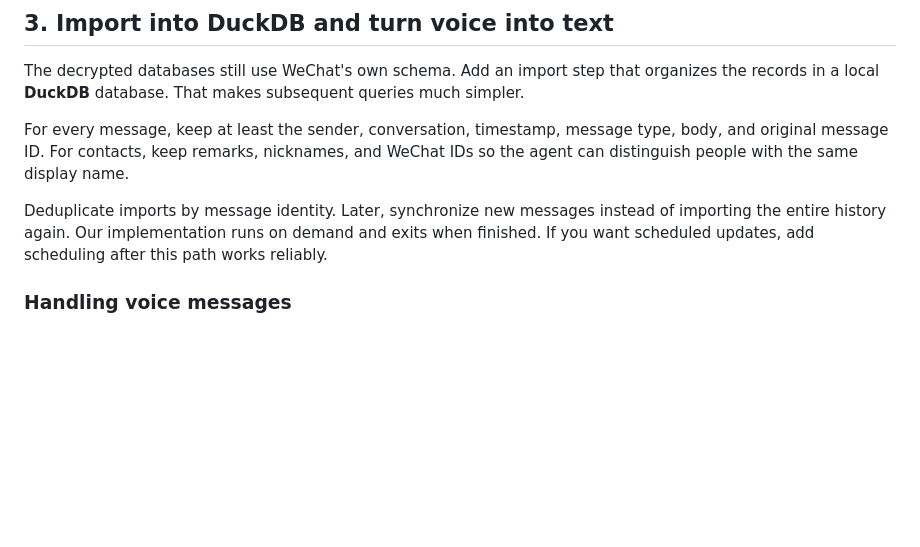
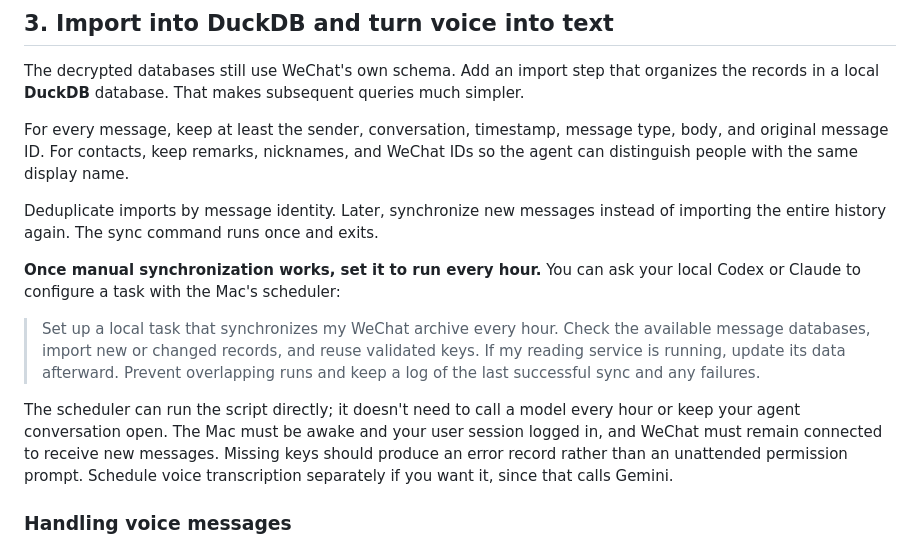
Before and after one commit to lixianglong1205/wechat-agent, a Markdown page: README.md, the part around the change. Rendered like a GitHub page; blank space fills up the shorter version.

Commit message:
Explain optional hourly local synchronization in both languages

```diff
--- a/README.md
+++ b/README.md
@@ -101,7 +101,13 @@ The decrypted databases still use WeChat's own schema. Add an import step that o
 
 For every message, keep at least the sender, conversation, timestamp, message type, body, and original message ID. For contacts, keep remarks, nicknames, and WeChat IDs so the agent can distinguish people with the same display name.
 
-Deduplicate imports by message identity. Later, synchronize new messages instead of importing the entire history again. Our implementation runs on demand and exits when finished. If you want scheduled updates, add scheduling after this path works reliably.
+Deduplicate imports by message identity. Later, synchronize new messages instead of importing the entire history again. The sync command runs once and exits.
+
+**Once manual synchronization works, set it to run every hour.** You can ask your local Codex or Claude to configure a task with the Mac's scheduler:
+
+> Set up a local task that synchronizes my WeChat archive every hour. Check the available message databases, import new or changed records, and reuse validated keys. If my reading service is running, update its data afterward. Prevent overlapping runs and keep a log of the last successful sync and any failures.
+
+The scheduler can run the script directly; it doesn't need to call a model every hour or keep your agent conversation open. The Mac must be awake and your user session logged in, and WeChat must remain connected to receive new messages. Missing keys should produce an error record rather than an unattended permission prompt. Schedule voice transcription separately if you want it, since that calls Gemini.
 
 ### Handling voice messages
 
```
Also changed, not shown: README.zh-CN.md (+7 -1 lines), docs/prototype-workflow.md (+6 -0 lines).
